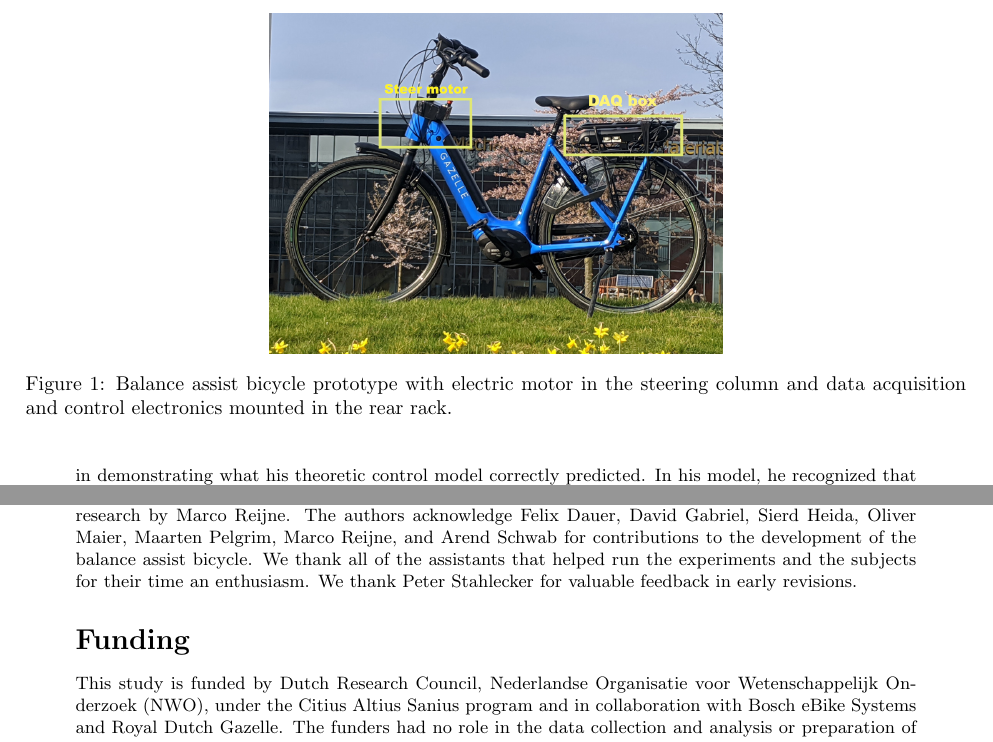
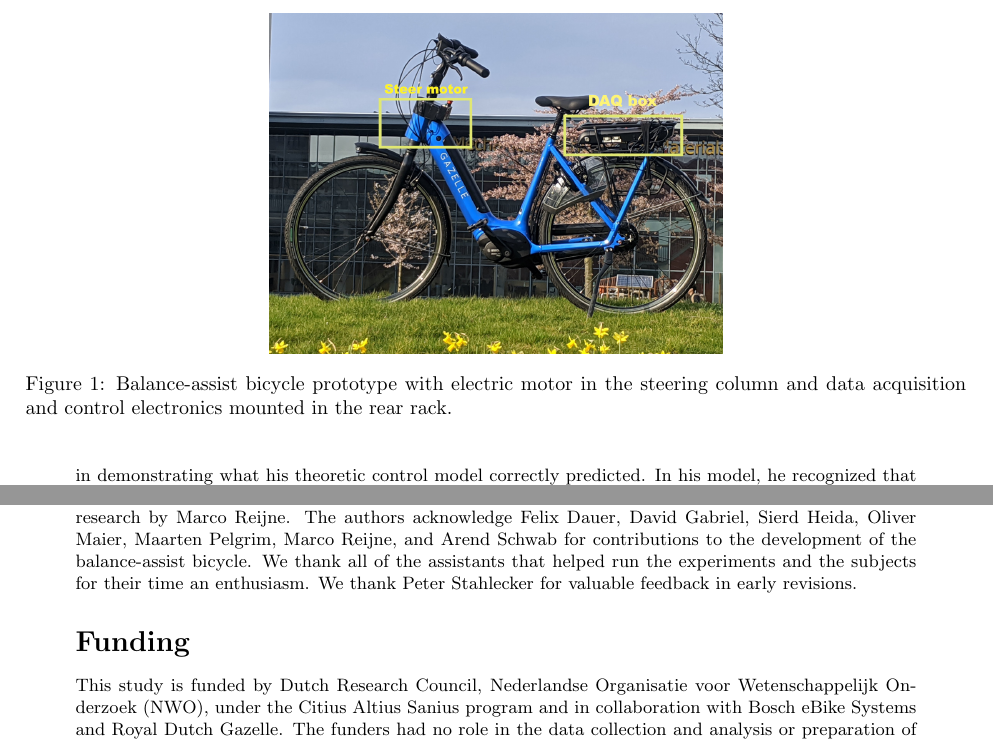
Before and after one commit to mechmotum/fall-probability-paper, a LaTeX document (main.tex): two parts of pages 2 and 13 of 15, joined at a grey line, cut so that both start at the same text. Compiled offline with pdfLaTeX.

Commit message:
Fixed a few more balance-assist spots.

```diff
--- a/main.tex
+++ b/main.tex
@@ -59,7 +59,7 @@ fall.
 \begin{figure}
   \centering
   \includegraphics[width=80mm]{figures/balance-assist-bicycle.jpg}
-  \caption{Balance assist bicycle prototype with electric motor in the steering
+  \caption{Balance-assist bicycle prototype with electric motor in the steering
     column and data acquisition and control electronics mounted in the rear
     rack.}
   \label{fig:balance-assist-bicycle}
@@ -782,10 +782,10 @@ of falls at low bicycling speeds.
 This study follows and draws from experimental and analysis methods originally
 developed in unpublished research by Marco Reijne. The authors acknowledge
 Felix Dauer, David Gabriel, Sierd Heida, Oliver Maier, Maarten Pelgrim, Marco
-Reijne, and Arend Schwab for contributions to the development of the balance
-assist bicycle. We thank all of the assistants that helped run the experiments
-and the subjects for their time an enthusiasm. We thank Peter Stahlecker for
-valuable feedback in early revisions.
+Reijne, and Arend Schwab for contributions to the development of the
+balance-assist bicycle. We thank all of the assistants that helped run the
+experiments and the subjects for their time an enthusiasm. We thank Peter
+Stahlecker for valuable feedback in early revisions.
 
 \section*{Funding}
 %
```
Also changed, not shown: main.tex (18 more changed lines).
